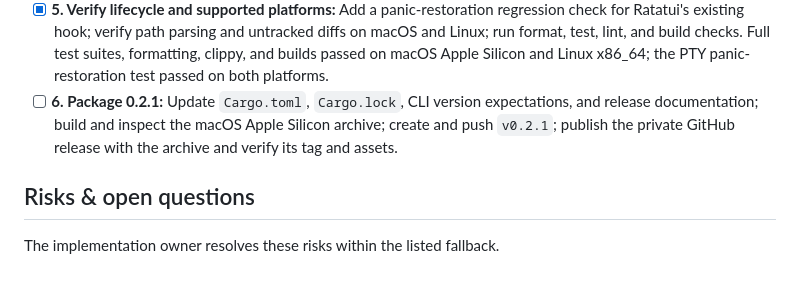
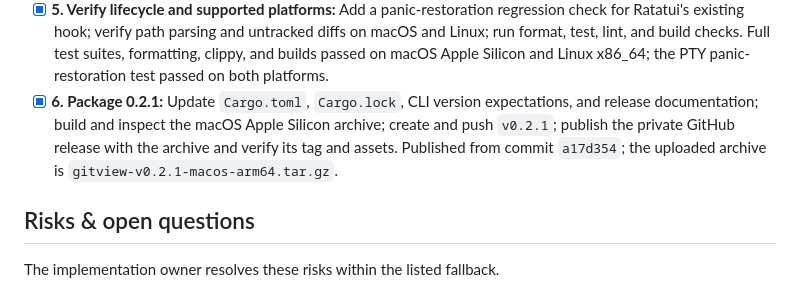
Before and after one commit to barathrajd/gitview, a Markdown page: plans/refactor-0-2-1.md, the part around the change. Drawn GitHub-style.

Commit message:
docs: record 0.2.1 release publication

```diff
--- a/plans/refactor-0-2-1.md
+++ b/plans/refactor-0-2-1.md
@@ -120,10 +120,11 @@ workflows available.
   untracked diffs on macOS and Linux; run format, test, lint, and build checks.
   Full test suites, formatting, clippy, and builds passed on macOS Apple Silicon
   and Linux x86_64; the PTY panic-restoration test passed on both platforms.
-- [ ] **6. Package 0.2.1:** Update `Cargo.toml`, `Cargo.lock`, CLI version
+- [x] **6. Package 0.2.1:** Update `Cargo.toml`, `Cargo.lock`, CLI version
   expectations, and release documentation; build and inspect the macOS Apple
   Silicon archive; create and push `v0.2.1`; publish the private GitHub release
-  with the archive and verify its tag and assets.
+  with the archive and verify its tag and assets. Published from commit
+  `a17d354`; the uploaded archive is `gitview-v0.2.1-macos-arm64.tar.gz`.
 
 ## Risks & open questions
 
```
